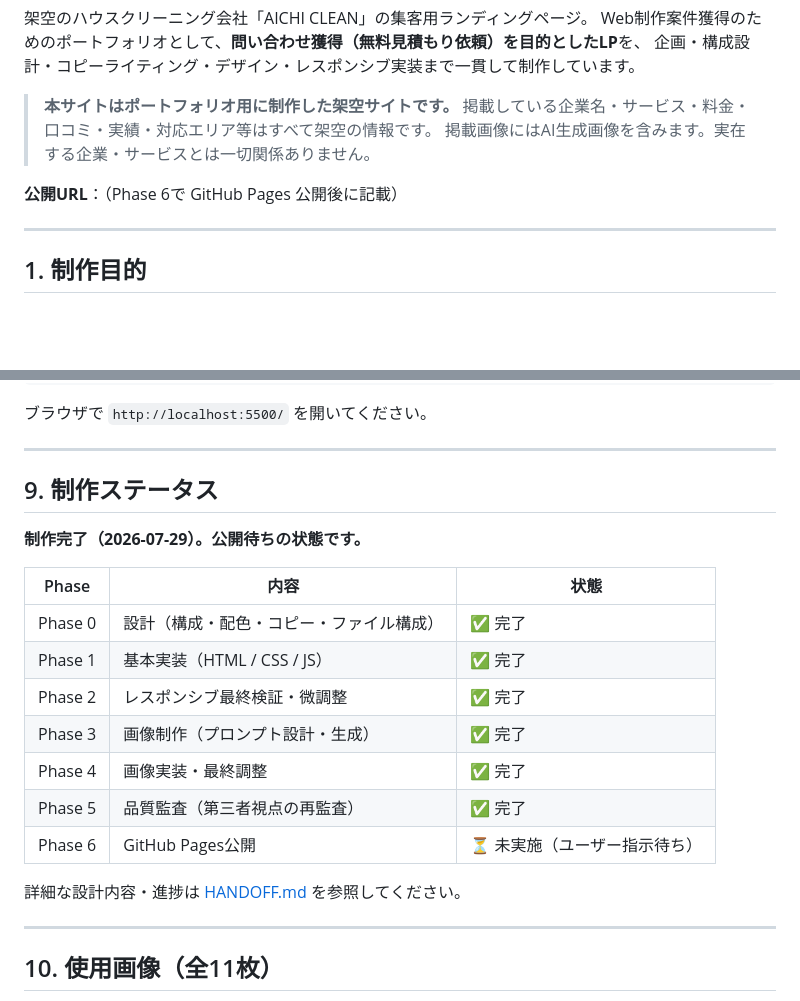
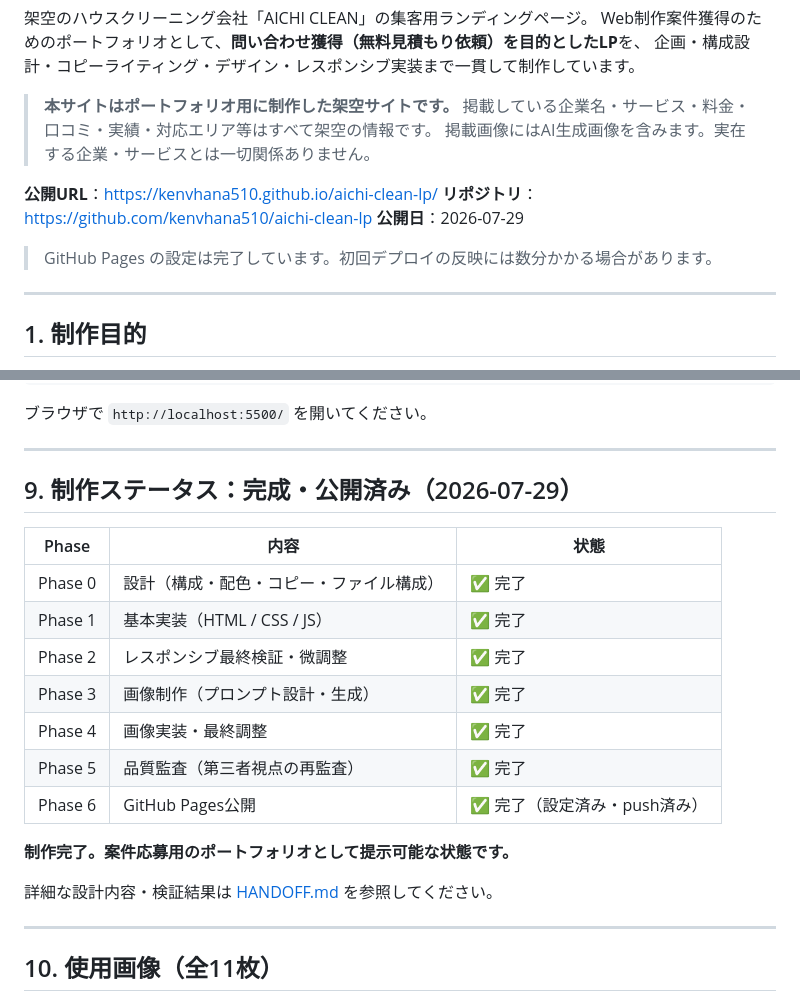
Before and after one commit to kenvhana510/aichi-clean-lp, a Markdown page: README.md, 2 parts joined by grey strips. GitHub-like rendering; blank space fills up the shorter version.

Commit message:
Finalize docs: mark project complete and published
Record the public URL, repository, publish date and Phase 6 results
in README.md and HANDOFF.md.

Co-Authored-By: Claude <noreply@anthropic.com>

```diff
--- a/README.md
+++ b/README.md
@@ -8,7 +8,11 @@ Web制作案件獲得のためのポートフォリオとして、**問い合わ
 > 掲載している企業名・サービス・料金・口コミ・実績・対応エリア等はすべて架空の情報です。
 > 掲載画像にはAI生成画像を含みます。実在する企業・サービスとは一切関係ありません。
 
-**公開URL**：（Phase 6で GitHub Pages 公開後に記載）
+**公開URL**：https://kenvhana510.github.io/aichi-clean-lp/
+**リポジトリ**：https://github.com/kenvhana510/aichi-clean-lp
+**公開日**：2026-07-29
+
+> GitHub Pages の設定は完了しています。初回デプロイの反映には数分かかる場合があります。
 
 ---
 
@@ -112,9 +116,7 @@ python -m http.server 5500
 
 ---
 
-## 9. 制作ステータス
-
-**制作完了（2026-07-29）。公開待ちの状態です。**
+## 9. 制作ステータス：完成・公開済み（2026-07-29）
 
 | Phase | 内容 | 状態 |
 |---|---|---|
@@ -124,9 +126,11 @@ python -m http.server 5500
 | Phase 3 | 画像制作（プロンプト設計・生成） | ✅ 完了 |
 | Phase 4 | 画像実装・最終調整 | ✅ 完了 |
 | Phase 5 | 品質監査（第三者視点の再監査） | ✅ 完了 |
-| Phase 6 | GitHub Pages公開 | ⏳ 未実施（ユーザー指示待ち） |
+| Phase 6 | GitHub Pages公開 | ✅ 完了（設定済み・push済み） |
 
-詳細な設計内容・進捗は [HANDOFF.md](HANDOFF.md) を参照してください。
+**制作完了。案件応募用のポートフォリオとして提示可能な状態です。**
+
+詳細な設計内容・検証結果は [HANDOFF.md](HANDOFF.md) を参照してください。
 
 ---
 
```
Also changed, not shown: HANDOFF.md (+34 -9 lines).
